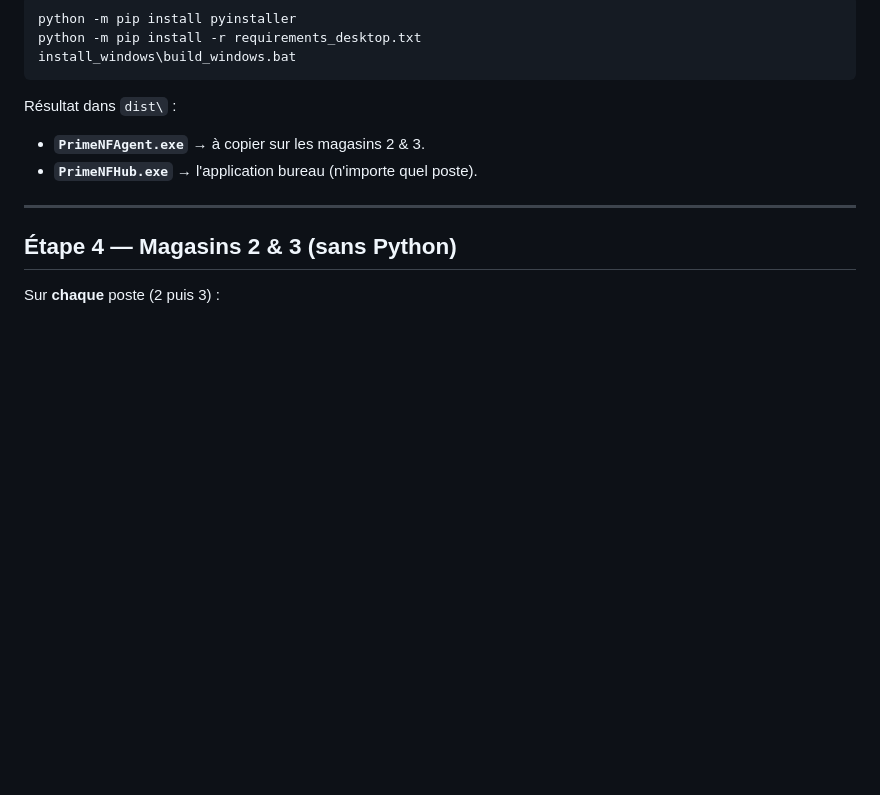
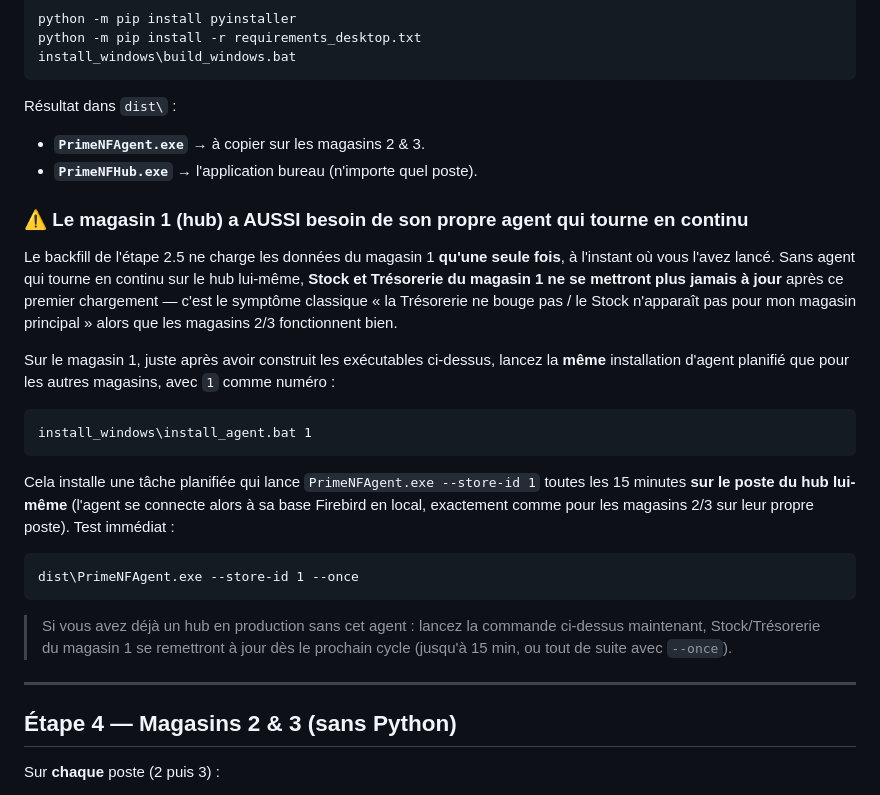
Before and after one commit to 7v4ky6z6w2-eng/bulk-nf2, a Markdown page: INSTALLATION.md, the part around the change. Rendered like a GitHub page; blank space fills up the shorter version.

Commit message:
docs: document that the hub's own store also needs a recurring agent
backfill_store1.py only loads store 1's data ONCE, at the moment it's
run. INSTALLATION.md never told the user to also install a recurring
PrimeNFAgent task for store 1 itself (only for stores 2 & 3), so the
hub's own Stock/Trésorerie pages go stale forever after the initial
backfill. Add the missing step: run install_agent.bat 1 on the hub PC
right after building the executables.

````diff
--- a/INSTALLATION.md
+++ b/INSTALLATION.md
@@ -160,6 +160,36 @@ install_windows\build_windows.bat
 Résultat dans `dist\` :
 - **`PrimeNFAgent.exe`** → à copier sur les magasins 2 & 3.
 - **`PrimeNFHub.exe`** → l'application bureau (n'importe quel poste).
+
+### ⚠️ Le magasin 1 (hub) a AUSSI besoin de son propre agent qui tourne en continu
+
+Le backfill de l'étape 2.5 ne charge les données du magasin 1 **qu'une seule
+fois**, à l'instant où vous l'avez lancé. Sans agent qui tourne en continu
+sur le hub lui-même, **Stock et Trésorerie du magasin 1 ne se mettront plus
+jamais à jour** après ce premier chargement — c'est le symptôme classique
+« la Trésorerie ne bouge pas / le Stock n'apparaît pas pour mon magasin
+principal » alors que les magasins 2/3 fonctionnent bien.
+
+Sur le magasin 1, juste après avoir construit les exécutables ci-dessus,
+lancez la **même** installation d'agent planifié que pour les autres
+magasins, avec `1` comme numéro :
+
+```bat
+install_windows\install_agent.bat 1
+```
+
+Cela installe une tâche planifiée qui lance `PrimeNFAgent.exe --store-id 1`
+toutes les 15 minutes **sur le poste du hub lui-même** (l'agent se connecte
+alors à sa base Firebird en local, exactement comme pour les magasins 2/3
+sur leur propre poste). Test immédiat :
+
+```bat
+dist\PrimeNFAgent.exe --store-id 1 --once
+```
+
+> Si vous avez déjà un hub en production sans cet agent : lancez la commande
+> ci-dessus maintenant, Stock/Trésorerie du magasin 1 se remettront à jour
+> dès le prochain cycle (jusqu'à 15 min, ou tout de suite avec `--once`).
 
 ---
 
````
